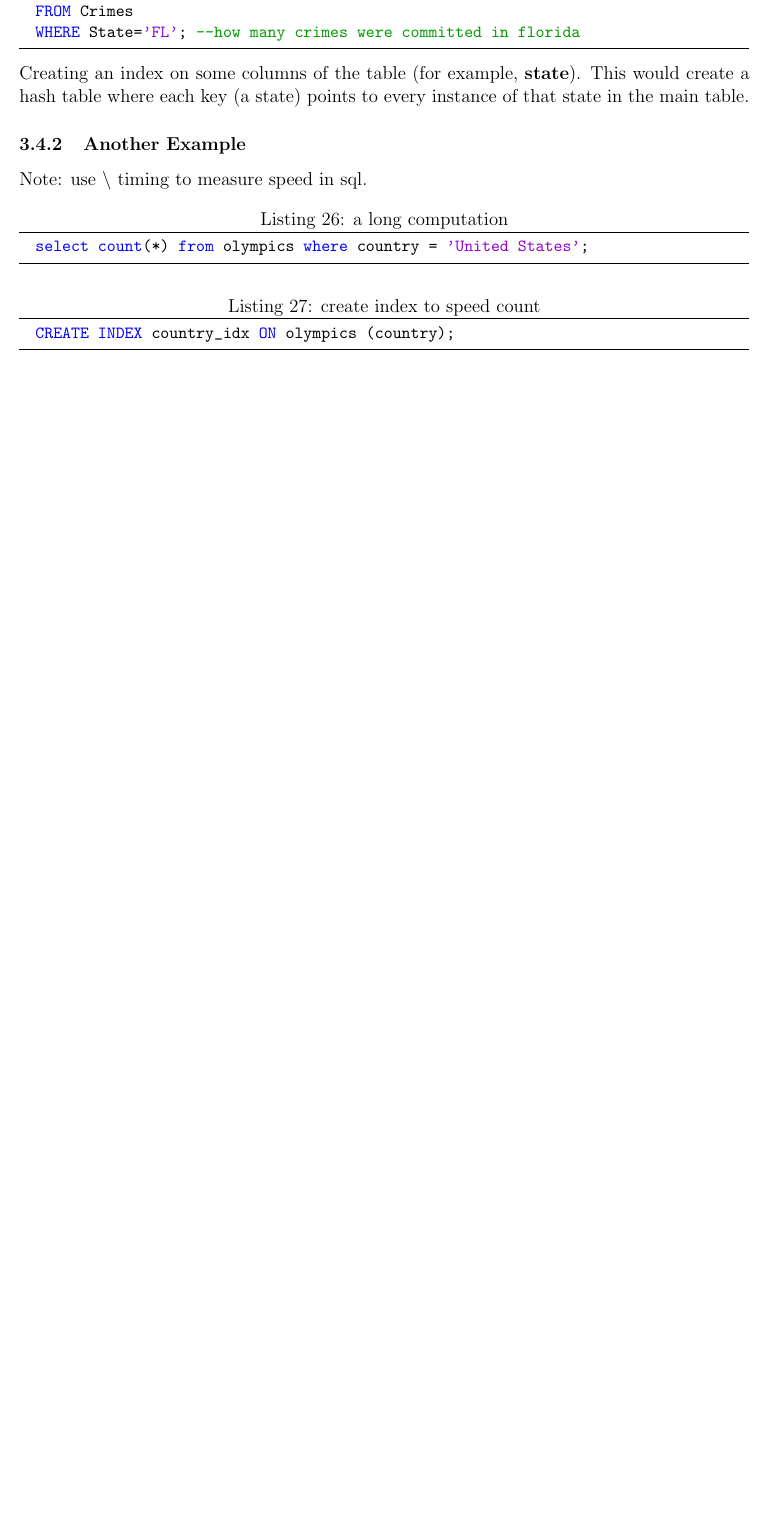
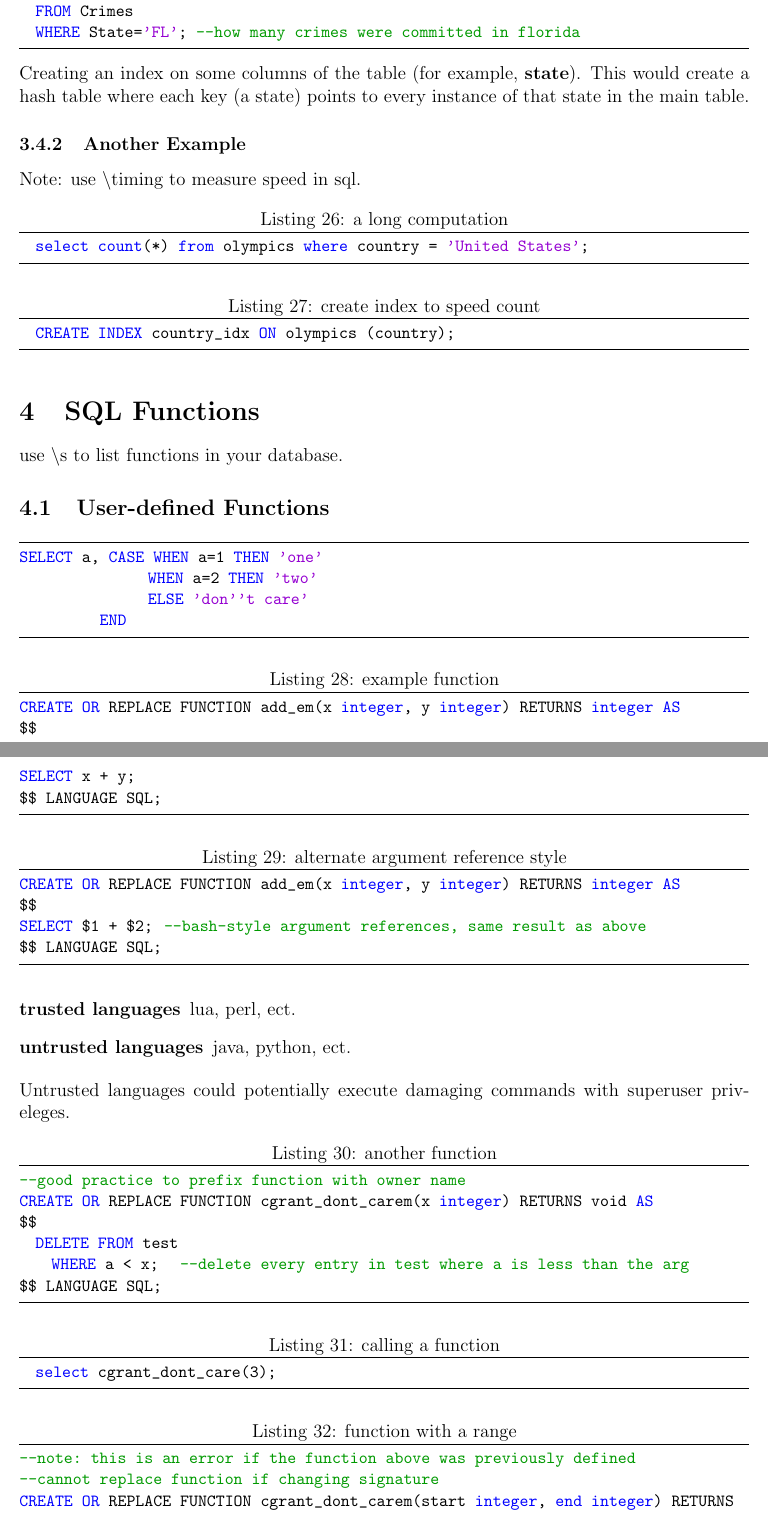
Before and after one commit to rcorre/cis4301-notes, a LaTeX document (db-modification.tex): part of page 9 of 9 before the commit and two parts of pages 9 and 10 of 11 after it, the two joined at a grey line, cut so that both start at the same text, the shorter picture padded with empty space. Compiled offline with pdfLaTeX.

Commit message:
on postgres functions

```diff
--- a/db-modification.tex
+++ b/db-modification.tex
@@ -406,3 +406,53 @@ Note: use $\backslash$ timing to measure speed in sql.
   CREATE INDEX country_idx ON olympics (country);
 \end{lstlisting}
 
+\section{SQL Functions}
+use $\backslash$s to list functions in your database.
+\subsection{User-defined Functions}
+\begin{lstlisting}[language=sql]
+SELECT a, CASE  WHEN a=1 THEN 'one'
+                WHEN a=2 THEN 'two'
+                ELSE 'don''t care'
+          END
+\end{lstlisting}
+
+
+\begin{lstlisting}[language=sql, caption=example function]
+CREATE OR REPLACE FUNCTION add_em(x integer, y integer) RETURNS integer AS
+$$
+SELECT x + y;
+$$ LANGUAGE SQL;
+\end{lstlisting}
+
+\begin{lstlisting}[language=sql, caption=alternate argument reference style]
+CREATE OR REPLACE FUNCTION add_em(x integer, y integer) RETURNS integer AS
+$$
+SELECT $1 + $2;   --bash-style argument references, same result as above
+$$ LANGUAGE SQL;
+\end{lstlisting}
+
+\begin{description}
+  \item[trusted languages] lua, perl, ect.
+  \item[untrusted languages] java, python, ect.
+\end{description}
+Untrusted languages could potentially execute damaging commands with superuser
+priveleges.
+
+\begin{lstlisting}[language=sql, caption=another function]
+--good practice to prefix function with owner name
+CREATE OR REPLACE FUNCTION cgrant_dont_carem(x integer) RETURNS void AS
+$$
+  DELETE FROM test
+    WHERE a < x;    --delete every entry in test where a is less than the arg
+$$ LANGUAGE SQL;
+\end{lstlisting}
+
+\begin{lstlisting}[language=sql, caption=calling a function]
+  select cgrant_dont_care(3);
+\end{lstlisting}
+
+\begin{lstlisting}[language=sql, caption=function with a range]
+--note: this is an error if the function above was previously defined
+--cannot replace function if changing signature
+CREATE OR REPLACE FUNCTION cgrant_dont_carem(start integer, end integer) RETURNS
+void AS
@@ -408,0 +465 @@ Note: use $\backslash$ timing to measure speed in sql.
+\begin{lstlisting}[language=sql, caption=function with a range (properly
@@ -408,0 +472 @@ Note: use $\backslash$ timing to measure speed in sql.
+    WHERE a > start AND a < end;
```
Also changed, not shown: db-modification.pdf, db-modification.tex (25 more changed lines).
